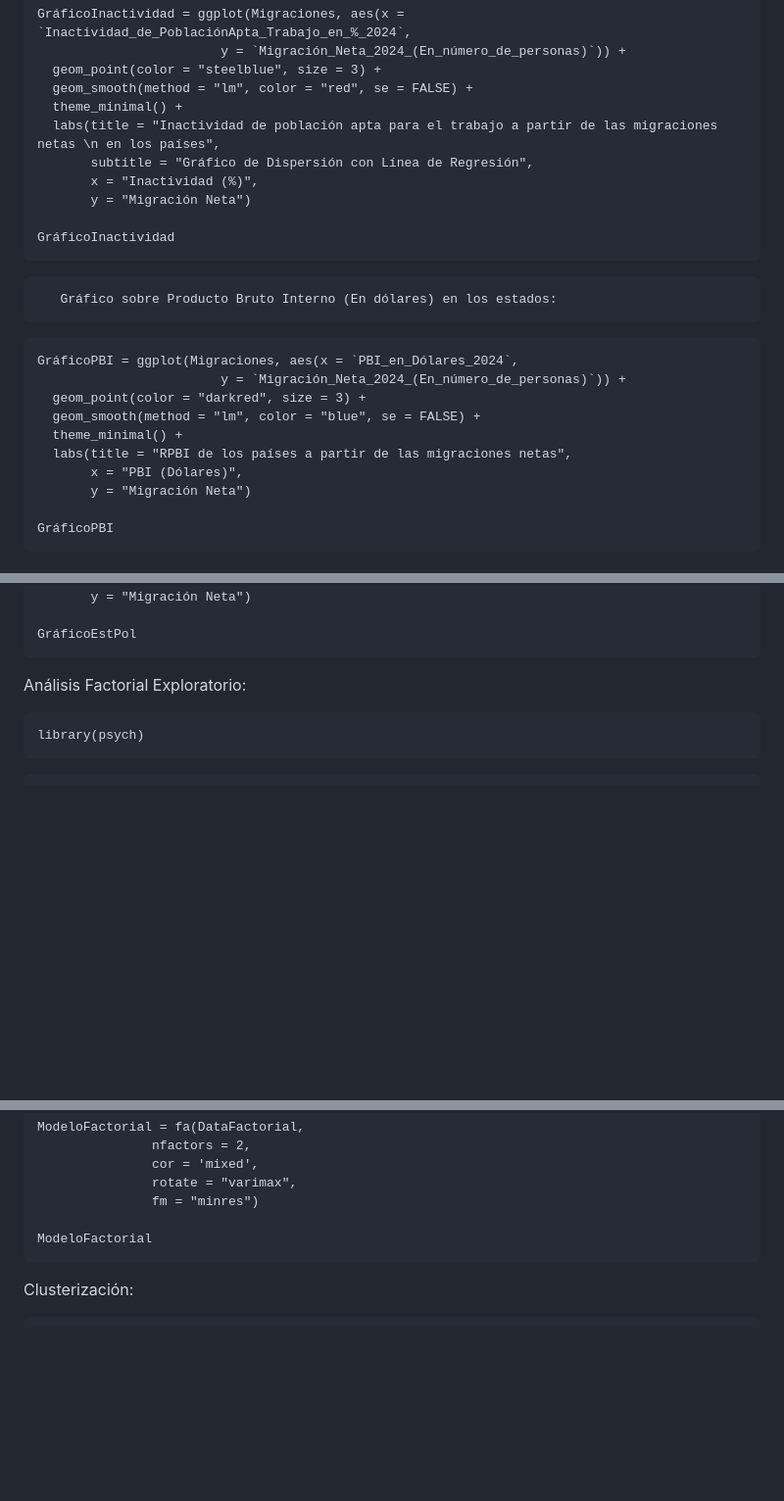
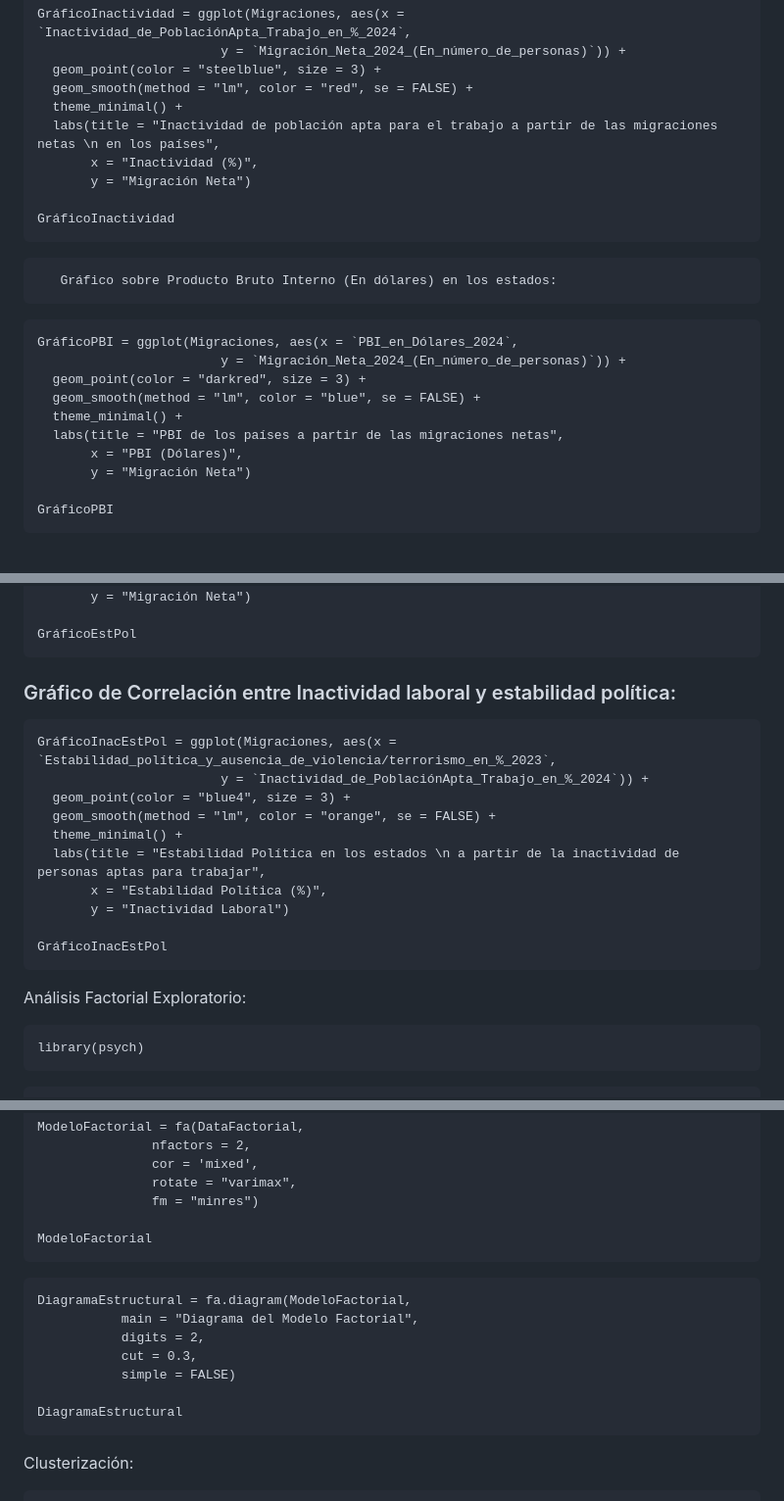
Before and after one commit to AangeRodriguez/Proyecto_Estadistica_migraciones, a Markdown page: README.md, 3 parts joined by grey strips. Shown: that part at 98% size. Rendered like a GitHub page; blank space fills up the shorter version.

````diff
--- a/README.md
+++ b/README.md
@@ -326,7 +326,6 @@ GráficoInactividad = ggplot(Migraciones, aes(x = `Inactividad_de_PoblaciónApta
   geom_smooth(method = "lm", color = "red", se = FALSE) +
   theme_minimal() +
   labs(title = "Inactividad de población apta para el trabajo a partir de las migraciones netas \n en los países",
-       subtitle = "Gráfico de Dispersión con Línea de Regresión",
        x = "Inactividad (%)",
        y = "Migración Neta")
 
@@ -343,7 +342,7 @@ GráficoPBI = ggplot(Migraciones, aes(x = `PBI_en_Dólares_2024`,
   geom_point(color = "darkred", size = 3) +
   geom_smooth(method = "lm", color = "blue", se = FALSE) +
   theme_minimal() +
-  labs(title = "RPBI de los países a partir de las migraciones netas",
+  labs(title = "PBI de los países a partir de las migraciones netas",
        x = "PBI (Dólares)",
        y = "Migración Neta")
 
@@ -364,6 +363,21 @@ GráficoEstPol = ggplot(Migraciones, aes(x = `Estabilidad_política_y_ausencia_d
        y = "Migración Neta")
 
 GráficoEstPol
+```
+
+### Gráfico de Correlación entre Inactividad laboral y estabilidad política:
+
+```{r}
+GráficoInacEstPol = ggplot(Migraciones, aes(x = `Estabilidad_política_y_ausencia_de_violencia/terrorismo_en_%_2023`,
+                        y = `Inactividad_de_PoblaciónApta_Trabajo_en_%_2024`)) +
+  geom_point(color = "blue4", size = 3) +
+  geom_smooth(method = "lm", color = "orange", se = FALSE) +
+  theme_minimal() +
+  labs(title = "Estabilidad Política en los estados \n a partir de la inactividad de personas aptas para trabajar",
+       x = "Estabilidad Política (%)",
+       y = "Inactividad Laboral")
+
+GráficoInacEstPol
 ```
 
 
@@ -425,6 +439,16 @@ ModeloFactorial = fa(DataFactorial,
                fm = "minres")
 
 ModeloFactorial
+```
+
+```{r}
+DiagramaEstructural = fa.diagram(ModeloFactorial,
+           main = "Diagrama del Modelo Factorial",
+           digits = 2,
+           cut = 0.3,
+           simple = FALSE)
+
+DiagramaEstructural
 ```
 
 
````
Also changed, not shown: other parts of README.md (+0 -4 lines).
